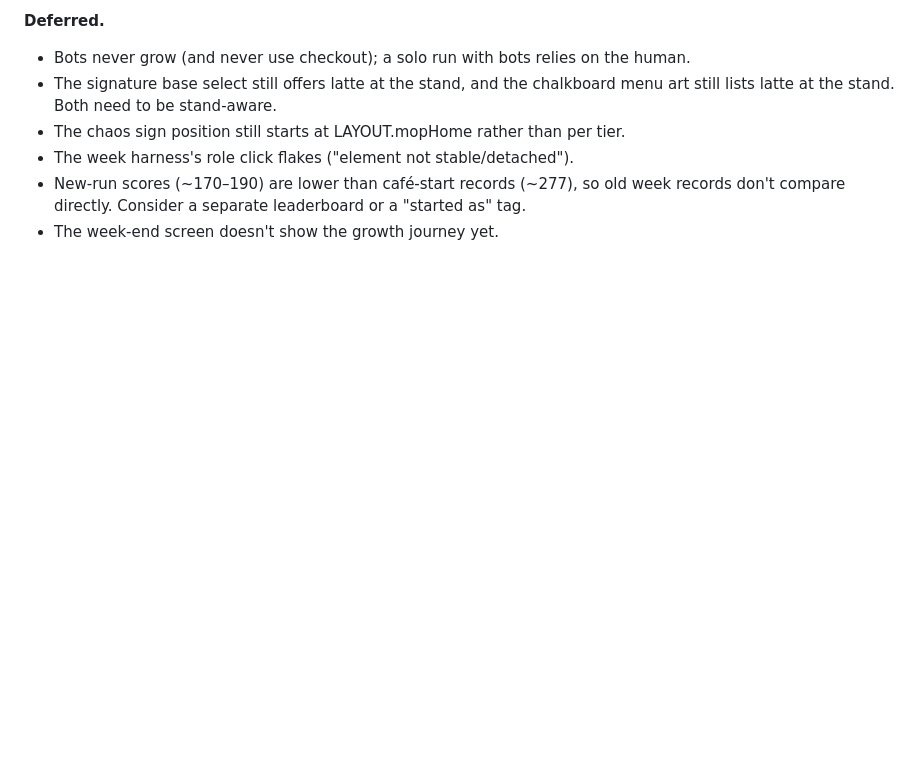
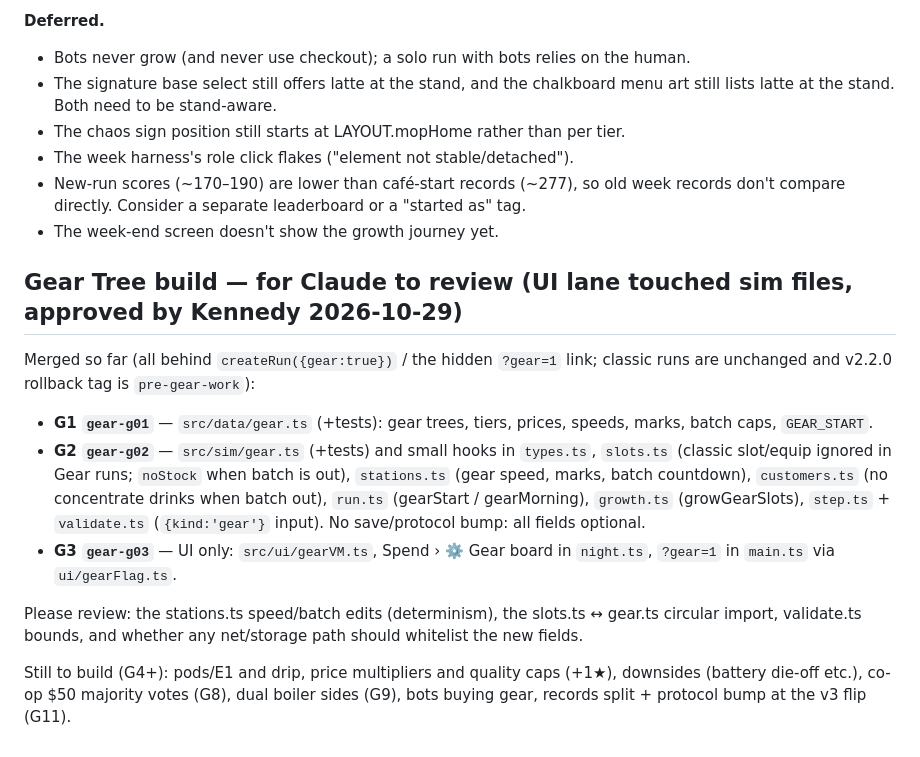
Before and after one commit to snowmexican7/CafeTycoon, a Markdown page: docs/BACKLOG.md, the part around the change. GitHub-like rendering; blank space fills up the shorter version.

Commit message:
docs: Gear G1–G3 review notes for Claude

```diff
--- a/docs/BACKLOG.md
+++ b/docs/BACKLOG.md
@@ -1616,3 +1616,14 @@ failure on 40dbbfd, fixed); the FOR LEASE sign overflowed on the narrow cart str
 - New-run scores (~170–190) are lower than café-start records (~277), so old week records don't
   compare directly. Consider a separate leaderboard or a "started as" tag.
 - The week-end screen doesn't show the growth journey yet.
+
+## Gear Tree build — for Claude to review (UI lane touched sim files, approved by Kennedy 2026-10-29)
+
+Merged so far (all behind `createRun({gear:true})` / the hidden `?gear=1` link; classic runs are unchanged and v2.2.0 rollback tag is `pre-gear-work`):
+- **G1 `gear-g01`** — `src/data/gear.ts` (+tests): gear trees, tiers, prices, speeds, marks, batch caps, `GEAR_START`.
+- **G2 `gear-g02`** — `src/sim/gear.ts` (+tests) and small hooks in `types.ts`, `slots.ts` (classic slot/equip ignored in Gear runs; `noStock` when batch is out), `stations.ts` (gear speed, marks, batch countdown), `customers.ts` (no concentrate drinks when batch out), `run.ts` (gearStart / gearMorning), `growth.ts` (growGearSlots), `step.ts` + `validate.ts` (`{kind:'gear'}` input). No save/protocol bump: all fields optional.
+- **G3 `gear-g03`** — UI only: `src/ui/gearVM.ts`, Spend › ⚙️ Gear board in `night.ts`, `?gear=1` in `main.ts` via `ui/gearFlag.ts`.
+
+Please review: the stations.ts speed/batch edits (determinism), the slots.ts ↔ gear.ts circular import, validate.ts bounds, and whether any net/storage path should whitelist the new fields.
+
+Still to build (G4+): pods/E1 and drip, price multipliers and quality caps (+1★), downsides (battery die-off etc.), co-op $50 majority votes (G8), dual boiler sides (G9), bots buying gear, records split + protocol bump at the v3 flip (G11).
```
